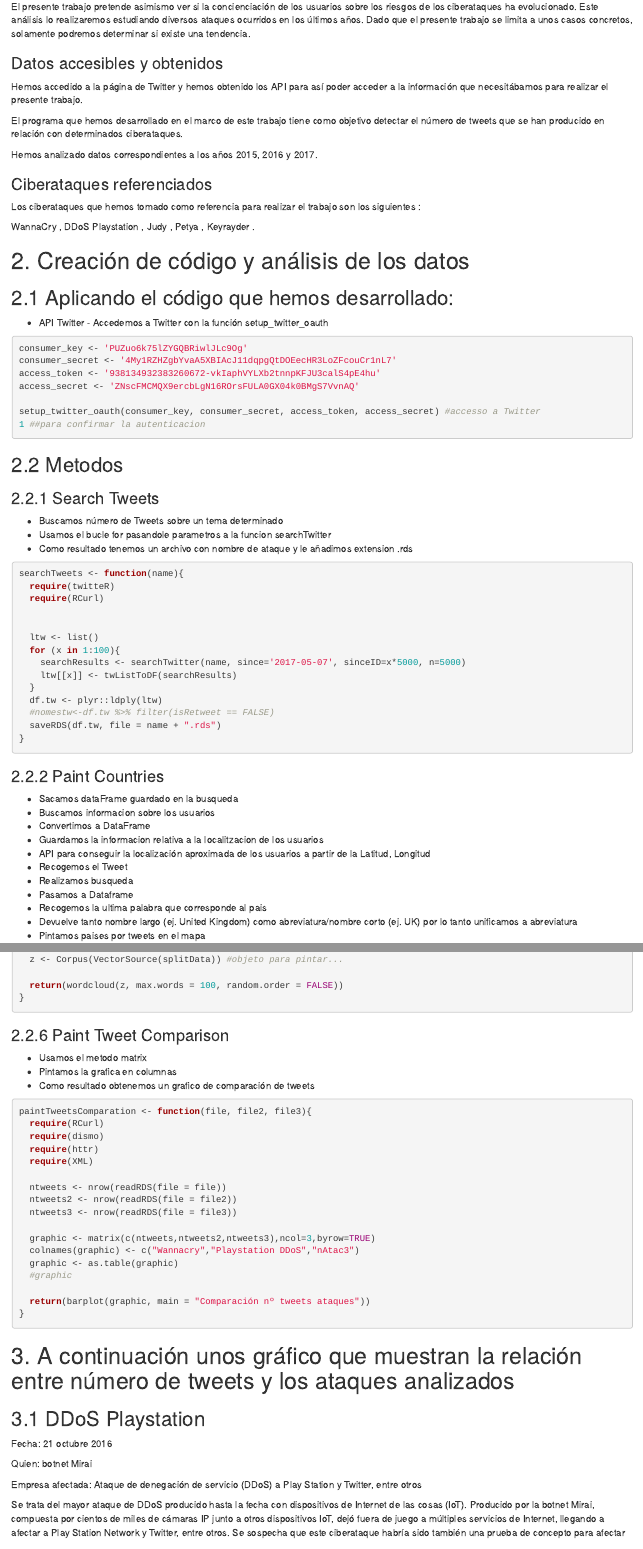
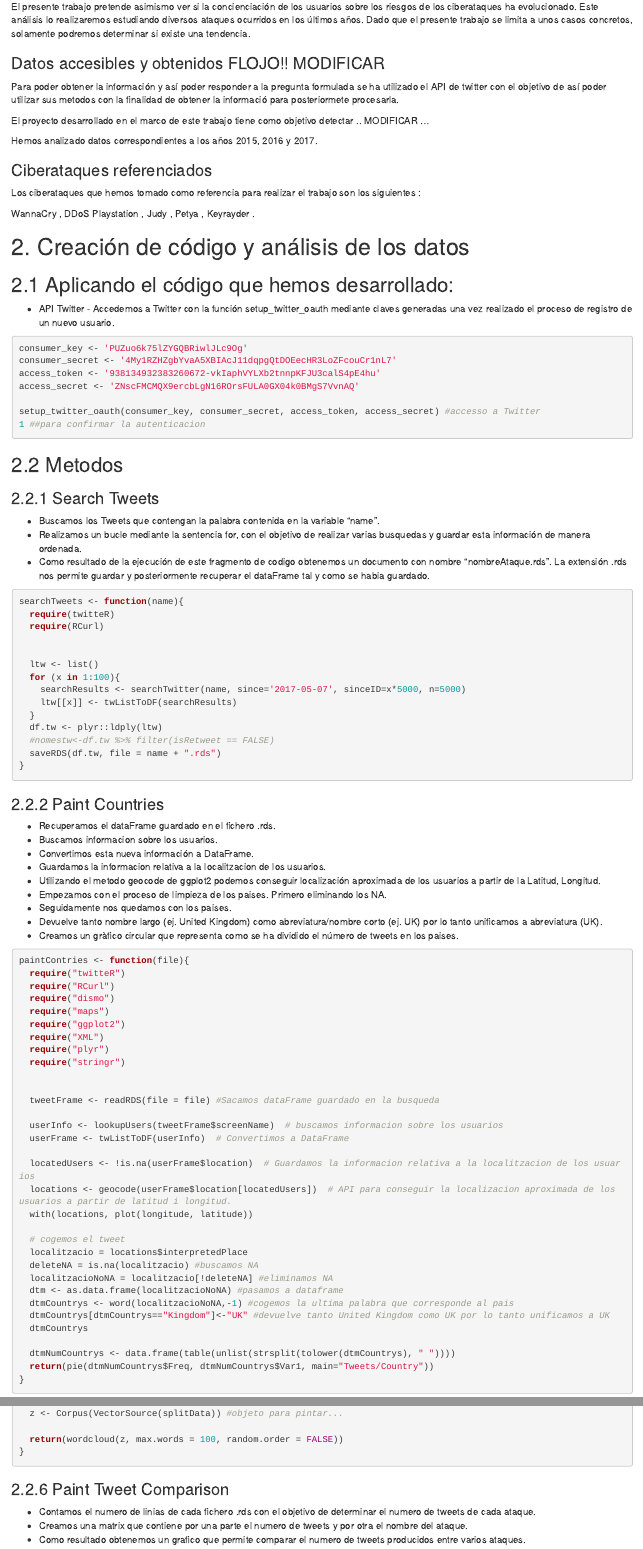
Before and after one commit to FabiPaezF/cyberAttacks, an R Markdown document (cyberAttacks/INFORME1.Rmd): the page in a window 1100 px wide, from 1520 px down, and a second part further down, joined at a grey line. Rendered offline with R 4.5, knitr and Pandoc, with nearby package versions; some code elsewhere in the file could not run offline; common packages that the code uses without loading them are loaded.

Commit message:
Fix some test graphics markdown

````diff
--- a/cyberAttacks/INFORME1.Rmd
+++ b/cyberAttacks/INFORME1.Rmd
@@ -338,11 +338,11 @@ Sin embargo es sorprendente que actualmente no se haga la misma incidencia sobre
 El presente trabajo pretende asimismo ver si la concienciación de los usuarios sobre los riesgos de los ciberataques ha evolucionado. Este análisis lo realizaremos estudiando diversos ataques ocurridos en los últimos años. Dado que el presente trabajo se limita a unos casos concretos, solamente podremos determinar si existe una tendencia.
 
 
-### Datos accesibles y obtenidos
+### Datos accesibles y obtenidos FLOJO!! MODIFICAR
 
-Hemos accedido a la página de Twitter y hemos obtenido los API para así poder acceder a la información que necesitábamos para realizar el presente trabajo.
+Para poder obtener la información y así poder responder a la pregunta formulada se ha utilizado el API de twitter con el objetivo de así poder utilizar sus metodos con la finalidad de obtener la informació para posteriormete procesarla.
 
-El programa que hemos desarrollado en el marco de este trabajo tiene como objetivo detectar el número de tweets que se han producido en relación con determinados ciberataques.
+El proyecto desarrollado en el marco de este trabajo tiene como objetivo detectar .. MODIFICAR ...
 
 Hemos analizado datos correspondientes a los años 2015, 2016 y 2017.
 
@@ -358,7 +358,7 @@ WannaCry , DDoS Playstation , Judy , Petya , Keyrayder .
 
 ## 2.1 Aplicando el código que hemos desarrollado:
 
-+	API Twitter - Accedemos a Twitter con la función setup_twitter_oauth
++	API Twitter - Accedemos a Twitter con la función setup_twitter_oauth mediante claves generadas una vez realizado el proceso de registro de un nuevo usuario.
 
 ```{r r_sample1, echo=TRUE, eval=FALSE}
 consumer_key <- 'PUZuo6k75lZYGQBRiwlJLc9Og'
@@ -374,9 +374,9 @@ setup_twitter_oauth(consumer_key, consumer_secret, access_token, access_secret)
 ## 2.2 Metodos
 ### 2.2.1 Search Tweets
 
-+	Buscamos número de Tweets sobre un tema determinado
-+ Usamos el bucle for pasandole parametros a la funcion searchTwitter
-+ Como resultado tenemos un archivo con nombre de ataque y le añadimos extension .rds
++	Buscamos los Tweets que contengan la palabra contenida en la variable "name".
++ Realizamos un bucle mediante la sentencia for, con el objetivo de realizar varias busquedas y guardar esta información de manera ordenada.
++ Como resultado de la ejecución de este fragmento de codigo obtenemos un documento con nombre "nombreAtaque.rds". La extensión .rds nos permite guardar y posteriormente recuperar el dataFrame tal y como se habia guardado.
 
 ```{r r_sample2, echo=TRUE, eval=FALSE}
 
@@ -400,17 +400,15 @@ searchTweets <- function(name){
 
 ### 2.2.2 Paint Countries
 
-+ Sacamos dataFrame guardado en la busqueda
-+ Buscamos informacion sobre los usuarios
-+ Convertimos a DataFrame
-+ Guardamos la informacion relativa a la localitzacion de los usuarios
-+ API para conseguir la localización aproximada de los usuarios a partir de la Latitud, Longitud
-+ Recogemos el Tweet
-+ Realizamos busqueda
-+ Pasamos a Dataframe
-+ Recogemos la ultima palabra que corresponde al pais
-+ Devuelve tanto nombre largo (ej. United Kingdom) como abreviatura/nombre corto (ej. UK) por lo tanto unificamos a abreviatura
-+ Pintamos paises por tweets en el mapa
++ Recuperamos el dataFrame guardado en el fichero .rds.
++ Buscamos informacion sobre los usuarios.
++ Convertimos esta nueva información a DataFrame.
++ Guardamos la informacion relativa a la localitzacion de los usuarios.
++ Utilizando el metodo geocode de ggplot2 podemos conseguir localización aproximada de los usuarios a partir de la Latitud, Longitud.
++ Empezamos con el proceso de limpieza de los paises. Primero eliminando los NA.
++ Seguidamente nos quedamos con los paises.
++ Devuelve tanto nombre largo (ej. United Kingdom) como abreviatura/nombre corto (ej. UK) por lo tanto unificamos a abreviatura (UK).
++ Creamos un gràfico circular que representa como se ha dividido el número de tweets en los paises.
 
 ```{r r_sample3, echo=TRUE, eval=FALSE}
 
@@ -606,9 +604,9 @@ wordCloudTweets <- function(file){
 
 ### 2.2.6 Paint Tweet Comparison
 
-+ Usamos el metodo matrix
-+ Pintamos la grafica en columnas
-+ Como resultado obtenemos un grafico de comparación de tweets
++ Contamos el numero de linias de cada fichero .rds con el objetivo de determinar el numero de tweets de cada ataque.
++ Creamos una matrix que contiene por una parte el numero de tweets y por otra el nombre del ataque.
++ Como resultado obtenemos un grafico que permite comparar el numero de tweets producidos entre varios ataques.
 
 
 ```{r r_sample7, echo=TRUE, eval=FALSE}
````
Also changed, not shown: cyberAttacks/INFORME1.nb.html (added), cyberAttacks/INFORME1.Rmd (6 more changed lines).
